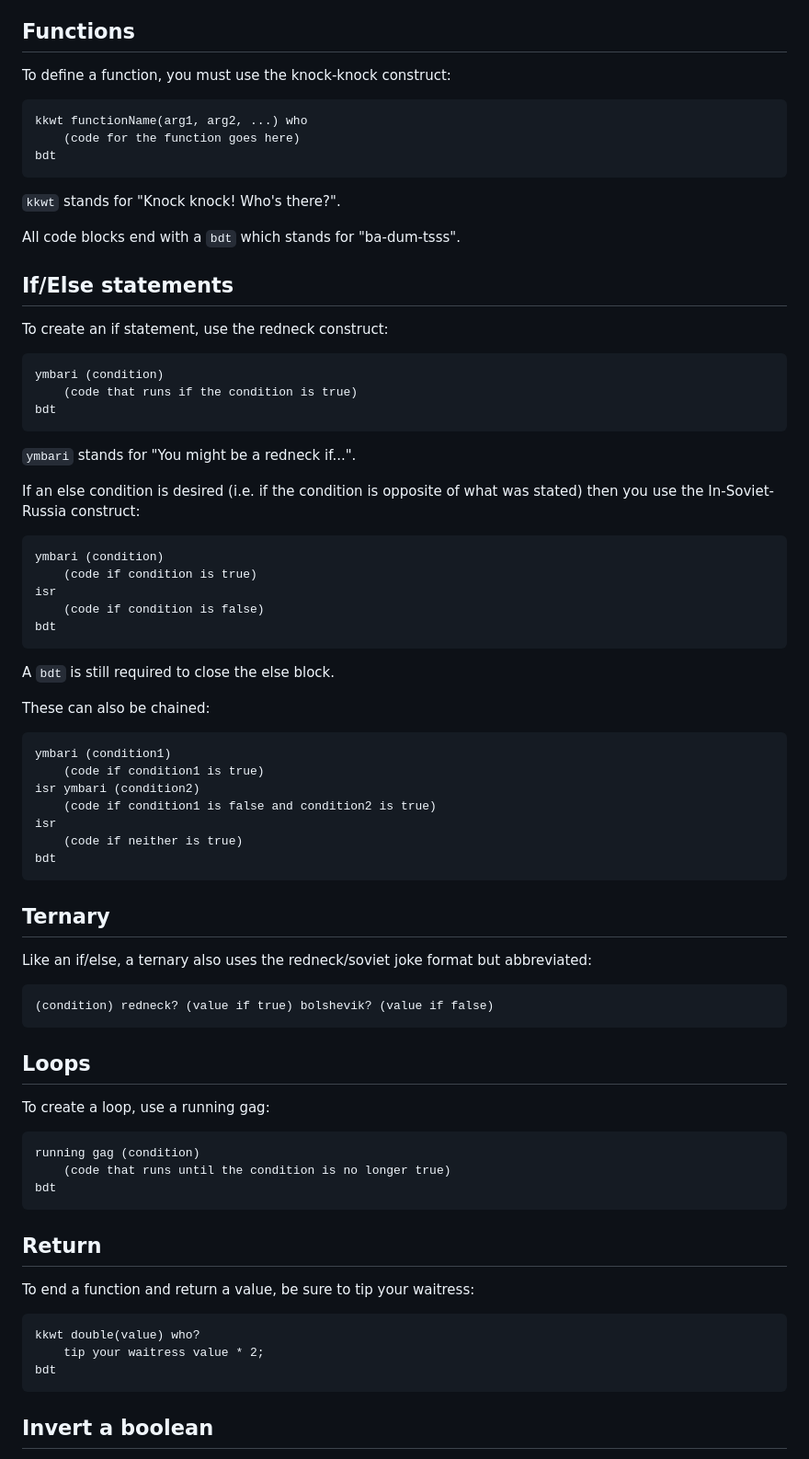
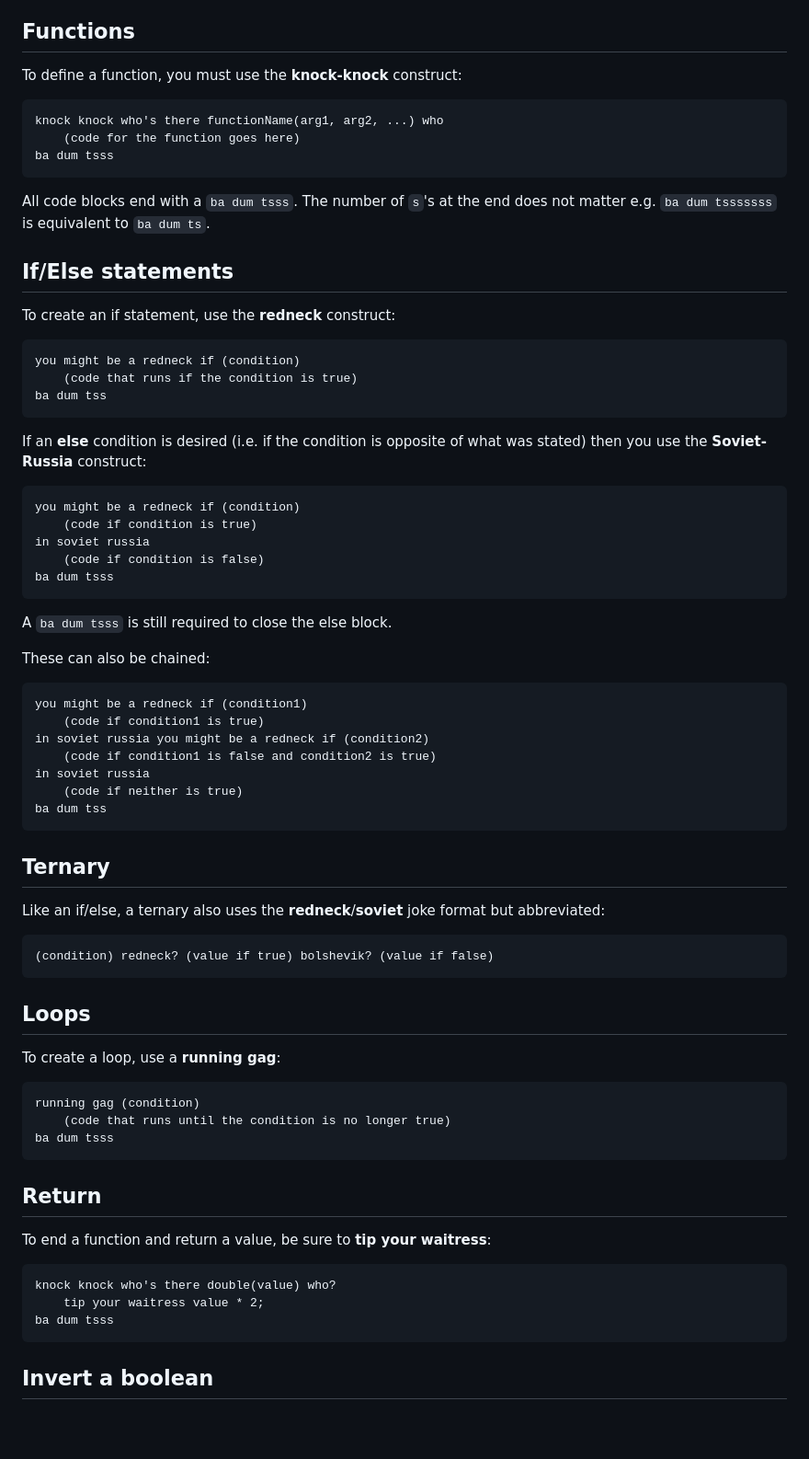
Before and after one commit to blakeohare/ggj2024, a Markdown page: roflang-doc.md, the part around the change printed below. Shown: that part at 92% size. Rendered like a GitHub page; blank space fills up the shorter version.

Commit message:
Update ROFLang documentation.

````diff
--- a/roflang-doc.md
+++ b/roflang-doc.md
@@ -6,57 +6,54 @@ Whitespace does not matter as most lines end with a semicolon, but generally it
 
 ## Functions
 
-To define a function, you must use the knock-knock construct:
+To define a function, you must use the **knock-knock** construct:
 
 ```
-kkwt functionName(arg1, arg2, ...) who
+knock knock who's there functionName(arg1, arg2, ...) who
     (code for the function goes here)
-bdt
+ba dum tsss
 ```
 
-`kkwt` stands for "Knock knock! Who's there?".
-
-All code blocks end with a `bdt` which stands for "ba-dum-tsss".
+All code blocks end with a `ba dum tsss`. The number of `s`'s at the end does not matter
+e.g. `ba dum tsssssss` is equivalent to `ba dum ts`.
 
 ## If/Else statements
 
-To create an if statement, use the redneck construct:
+To create an if statement, use the **redneck** construct:
 
 ```
-ymbari (condition)
+you might be a redneck if (condition)
     (code that runs if the condition is true)
-bdt
+ba dum tss
 ```
 
-`ymbari` stands for "You might be a redneck if...".
-
-If an else condition is desired (i.e. if the condition is opposite of what was stated) then you use the In-Soviet-Russia construct:
+If an **else** condition is desired (i.e. if the condition is opposite of what was stated) then you use the **Soviet-Russia** construct:
 
 ```
-ymbari (condition)
+you might be a redneck if (condition)
     (code if condition is true)
-isr
+in soviet russia
     (code if condition is false)
-bdt
+ba dum tsss
 ```
 
-A `bdt` is still required to close the else block.
+A `ba dum tsss` is still required to close the else block.
 
 These can also be chained:
 
 ```
-ymbari (condition1)
+you might be a redneck if (condition1)
     (code if condition1 is true)
-isr ymbari (condition2)
+in soviet russia you might be a redneck if (condition2)
     (code if condition1 is false and condition2 is true)
-isr
+in soviet russia
     (code if neither is true)
-bdt
+ba dum tss
 ```
 
 ## Ternary
 
-Like an if/else, a ternary also uses the redneck/soviet joke format but abbreviated:
+Like an if/else, a ternary also uses the **redneck**/**soviet** joke format but abbreviated:
 
 ```
 (condition) redneck? (value if true) bolshevik? (value if false)
@@ -64,22 +61,22 @@ Like an if/else, a ternary also uses the redneck/soviet joke format but abbrevia
 
 ## Loops
 
-To create a loop, use a running gag:
+To create a loop, use a **running gag**:
 
 ```
 running gag (condition)
     (code that runs until the condition is no longer true)
-bdt
+ba dum tsss
 ```
 
 ## Return
 
-To end a function and return a value, be sure to tip your waitress:
+To end a function and return a value, be sure to **tip your waitress**:
 
 ```
-kkwt double(value) who?
+knock knock who's there double(value) who?
     tip your waitress value * 2;
-bdt
+ba dum tsss
 ```
 
 ## Invert a boolean
````
Also changed, not shown: other parts of roflang-doc.md (+3 -3 lines).
